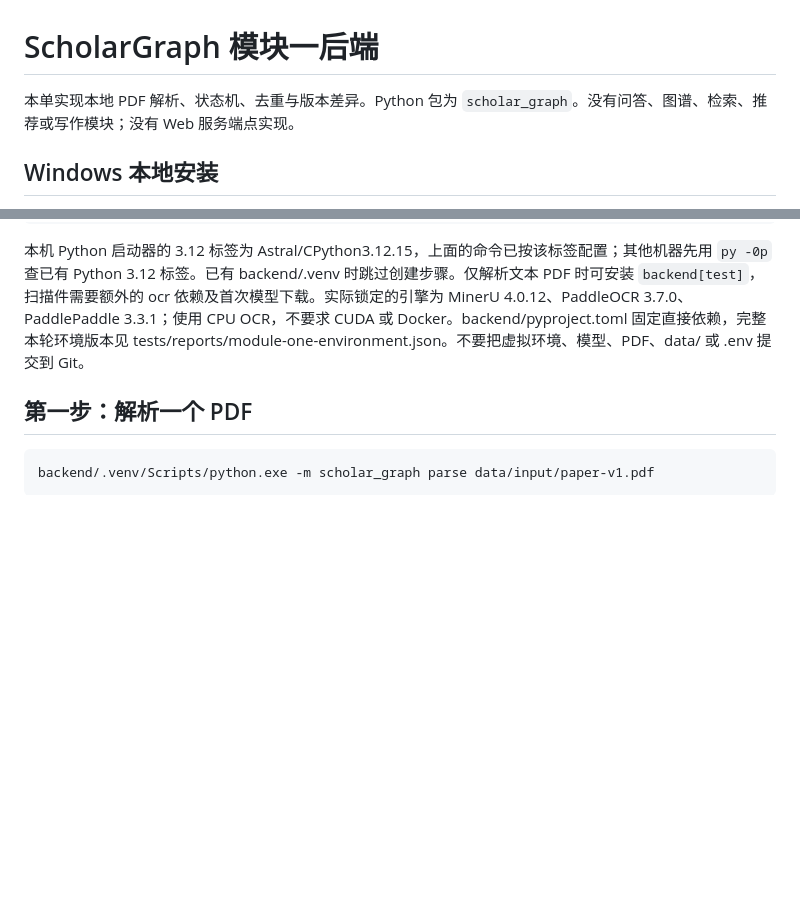
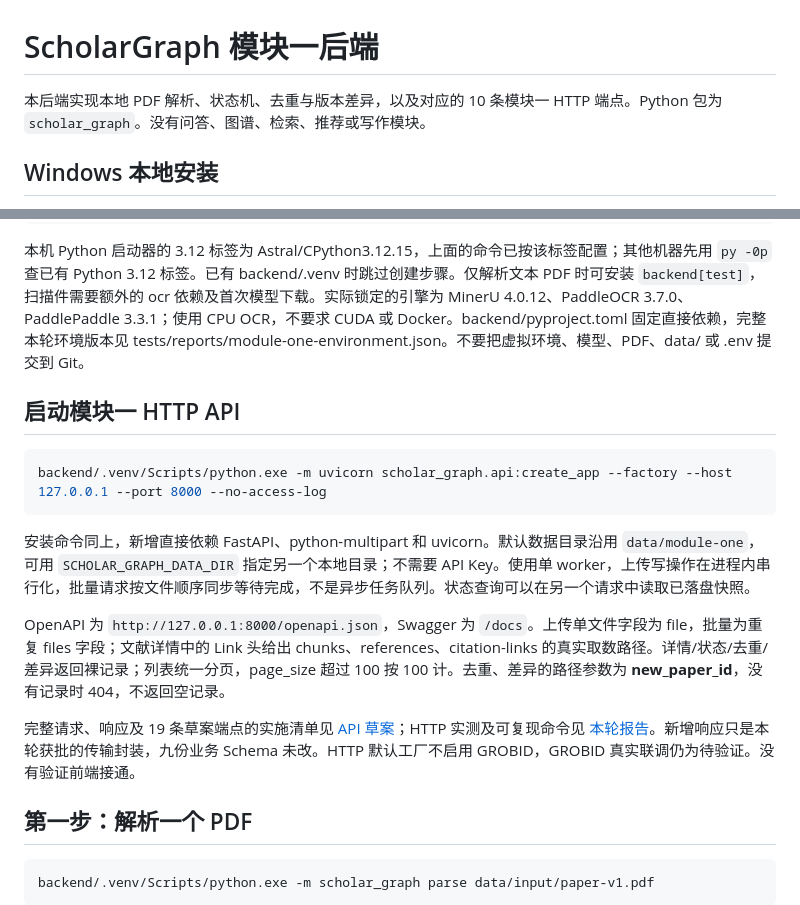
Before and after one commit to hoanhkhai1hk-wq/scholar-graph, a Markdown page: backend/README.md, 2 parts joined by grey strips. GitHub-like rendering; blank space fills up the shorter version.

````diff
--- a/backend/README.md
+++ b/backend/README.md
@@ -1,6 +1,6 @@
 # ScholarGraph 模块一后端
 
-本单实现本地 PDF 解析、状态机、去重与版本差异。Python 包为 `scholar_graph`。没有问答、图谱、检索、推荐或写作模块；没有 Web 服务端点实现。
+本后端实现本地 PDF 解析、状态机、去重与版本差异，以及对应的 10 条模块一 HTTP 端点。Python 包为 `scholar_graph`。没有问答、图谱、检索、推荐或写作模块。
 
 ## Windows 本地安装
 
@@ -12,6 +12,18 @@ backend/.venv/Scripts/python.exe -m pip install -e 'backend[ocr,test]'
 ```
 
 本机 Python 启动器的 3.12 标签为 Astral/CPython3.12.15，上面的命令已按该标签配置；其他机器先用 `py -0p` 查已有 Python 3.12 标签。已有 backend/.venv 时跳过创建步骤。仅解析文本 PDF 时可安装 `backend[test]`，扫描件需要额外的 ocr 依赖及首次模型下载。实际锁定的引擎为 MinerU 4.0.12、PaddleOCR 3.7.0、PaddlePaddle 3.3.1；使用 CPU OCR，不要求 CUDA 或 Docker。backend/pyproject.toml 固定直接依赖，完整本轮环境版本见 tests/reports/module-one-environment.json。不要把虚拟环境、模型、PDF、data/ 或 .env 提交到 Git。
+
+## 启动模块一 HTTP API
+
+```powershell
+backend/.venv/Scripts/python.exe -m uvicorn scholar_graph.api:create_app --factory --host 127.0.0.1 --port 8000 --no-access-log
+```
+
+安装命令同上，新增直接依赖 FastAPI、python-multipart 和 uvicorn。默认数据目录沿用 `data/module-one`，可用 `SCHOLAR_GRAPH_DATA_DIR` 指定另一个本地目录；不需要 API Key。使用单 worker，上传写操作在进程内串行化，批量请求按文件顺序同步等待完成，不是异步任务队列。状态查询可以在另一个请求中读取已落盘快照。
+
+OpenAPI 为 `http://127.0.0.1:8000/openapi.json`，Swagger 为 `/docs`。上传单文件字段为 file，批量为重复 files 字段；文献详情中的 Link 头给出 chunks、references、citation-links 的真实取数路径。详情/状态/去重/差异返回裸记录；列表统一分页，page_size 超过 100 按 100 计。去重、差异的路径参数为 **new_paper_id**，没有记录时 404，不返回空记录。
+
+完整请求、响应及 19 条草案端点的实施清单见 [API 草案](../docs/api-draft-v1.md)；HTTP 实测及可复现命令见 [本轮报告](../tests/reports/module-one-api-report.md)。新增响应只是本轮获批的传输封装，九份业务 Schema 未改。HTTP 默认工厂不启用 GROBID，GROBID 真实联调仍为待验证。没有验证前端接通。
 
 ## 第一步：解析一个 PDF
 
````
Also changed, not shown: docs/api-draft-v1.md (+47 -23 lines).
